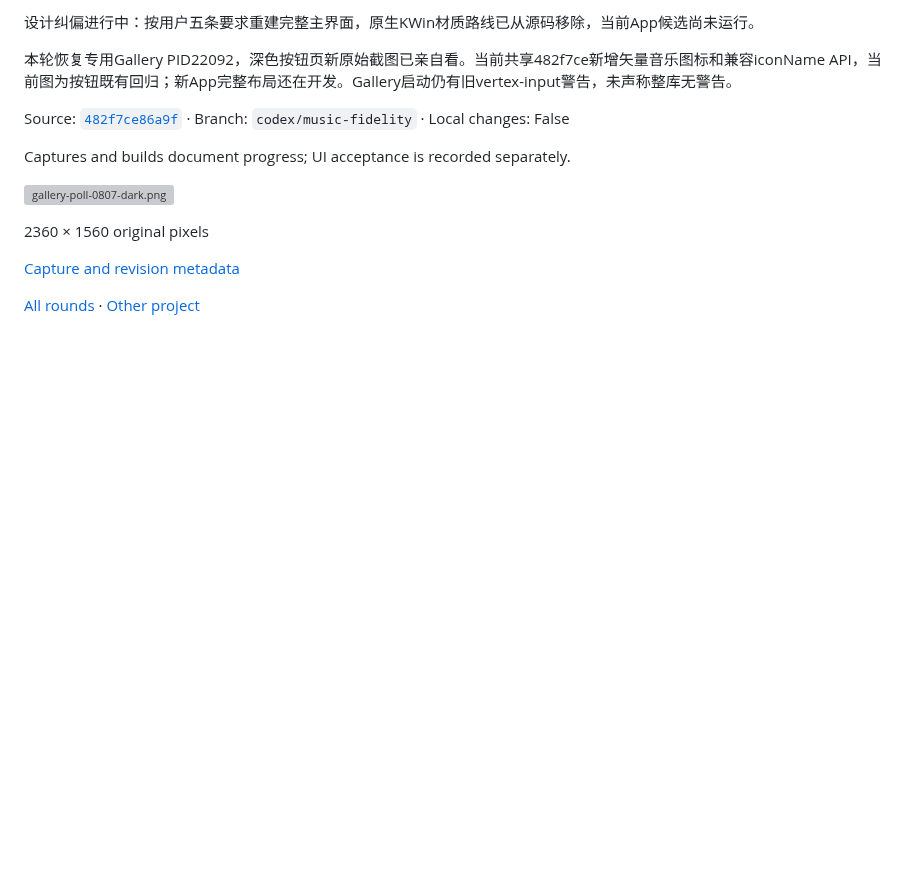
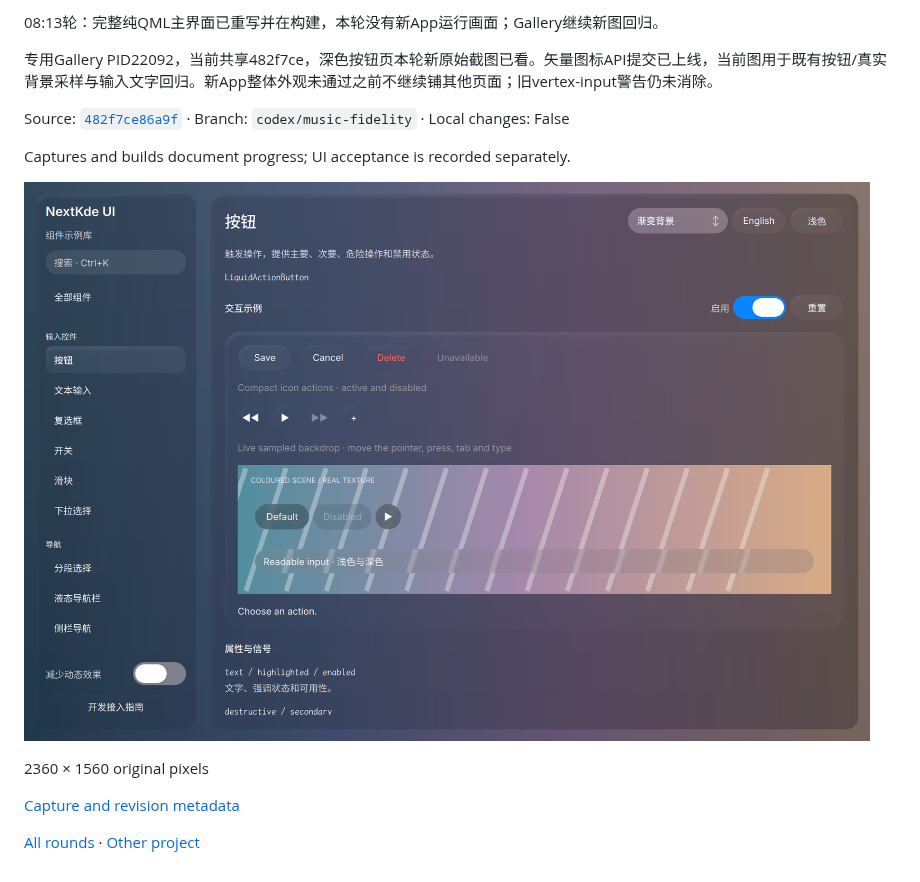
Before and after one commit to NextKde/nextkdeAppDemo, a Markdown page: README.md, the part around one of its changes. GitHub-like rendering; pictures changed too: screenshots/round-20261021-081448/gallery-poll-0813-dark.png (added); blank space fills up the shorter version; grey boxes are pictures that could not be loaded.

```diff
--- a/README.md
+++ b/README.md
@@ -4,13 +4,13 @@ Updated: 2026-10-21T08:11:34.448236+08:00
 
-设计纠偏进行中：按用户五条要求重建完整主界面，原生KWin材质路线已从源码移除，当前App候选尚未运行。
+08:13轮：完整纯QML主界面已重写并在构建，本轮没有新App运行画面；Gallery继续新图回归。
 
-本轮恢复专用Gallery PID22092，深色按钮页新原始截图已亲自看。当前共享482f7ce新增矢量音乐图标和兼容iconName API，当前图为按钮既有回归；新App完整布局还在开发。Gallery启动仍有旧vertex-input警告，未声称整库无警告。
+专用Gallery PID22092，当前共享482f7ce，深色按钮页本轮新原始截图已看。矢量图标API提交已上线，当前图用于既有按钮/真实背景采样与输入文字回归。新App整体外观未通过之前不继续铺其他页面；旧vertex-input警告仍未消除。
 
 Source: [`482f7ce86a9f`](https://github.com/NextKde/nextkdeAppDemo/commit/482f7ce86a9fe1755ff735ca27bbcb58e5b194a9) · Branch: `codex/music-fidelity` · Local changes: False
 
 Captures and builds document progress; UI acceptance is recorded separately.
 
-![gallery-poll-0807-dark.png](screenshots/round-20261021-081134/gallery-poll-0807-dark.png)
+![gallery-poll-0813-dark.png](screenshots/round-20261021-081448/gallery-poll-0813-dark.png)
 
 2360 × 1560 original pixels
 
```
Also changed, not shown: other parts of README.md (+2 -2 lines), screenshots/round-20261021-081448/README.md (added, +17 -0 lines), 1 other file.
